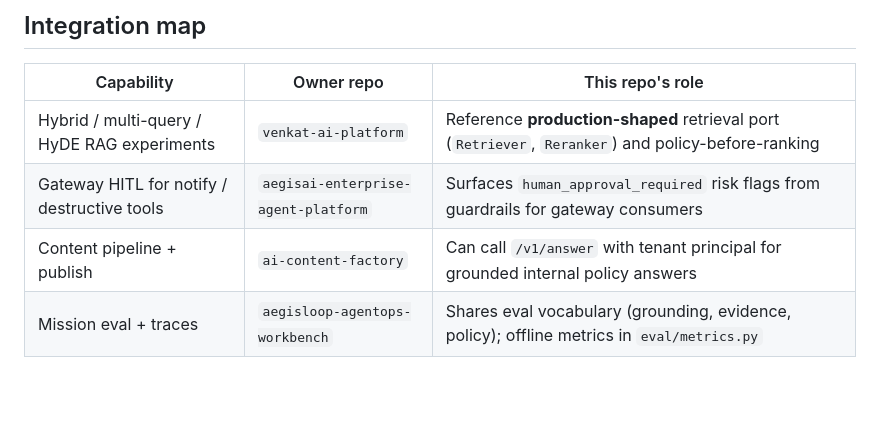
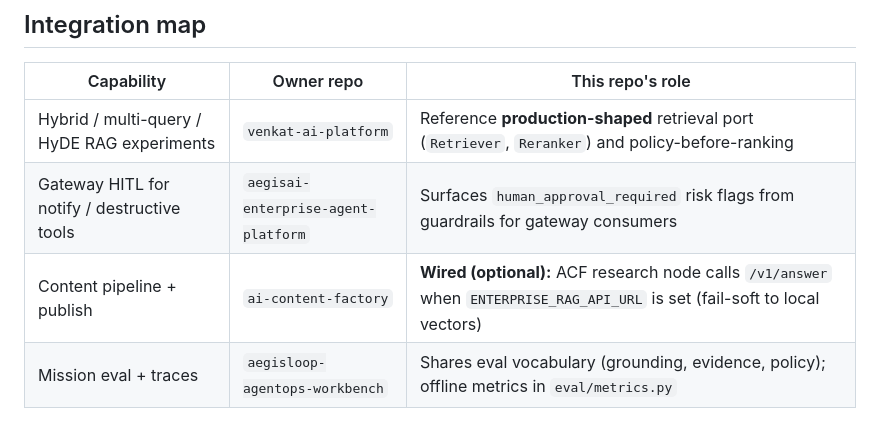
Before and after one commit to vpeetla-ai/enterprise_rag_platform, a Markdown page: docs/ECOSYSTEM.md, the part around the change. Rendered like a GitHub page; blank space fills up the shorter version.

Commit message:
Document ACF research compose against Enterprise RAG. (#13)
Notes the optional ENTERPRISE_RAG_API_URL wiring from AI Content Factory.

```diff
--- a/docs/ECOSYSTEM.md
+++ b/docs/ECOSYSTEM.md
@@ -48,7 +48,7 @@ flowchart TB
 | --- | --- | --- |
 | Hybrid / multi-query / HyDE RAG experiments | `venkat-ai-platform` | Reference **production-shaped** retrieval port (`Retriever`, `Reranker`) and policy-before-ranking |
 | Gateway HITL for notify / destructive tools | `aegisai-enterprise-agent-platform` | Surfaces `human_approval_required` risk flags from guardrails for gateway consumers |
-| Content pipeline + publish | `ai-content-factory` | Can call `/v1/answer` with tenant principal for grounded internal policy answers |
+| Content pipeline + publish | `ai-content-factory` | **Wired (optional):** ACF research node calls `/v1/answer` when `ENTERPRISE_RAG_API_URL` is set (fail-soft to local vectors) |
 | Mission eval + traces | `aegisloop-agentops-workbench` | Shares eval vocabulary (grounding, evidence, policy); offline metrics in `eval/metrics.py` |
 
 ## Recommended wiring
```
